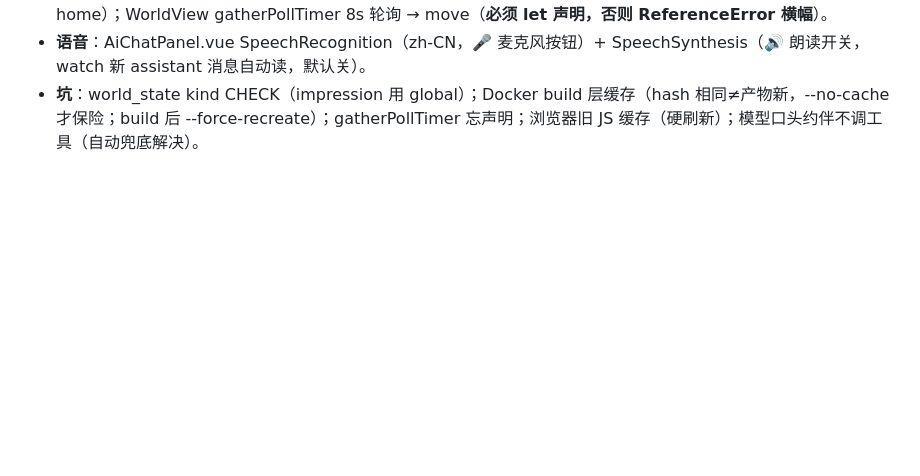
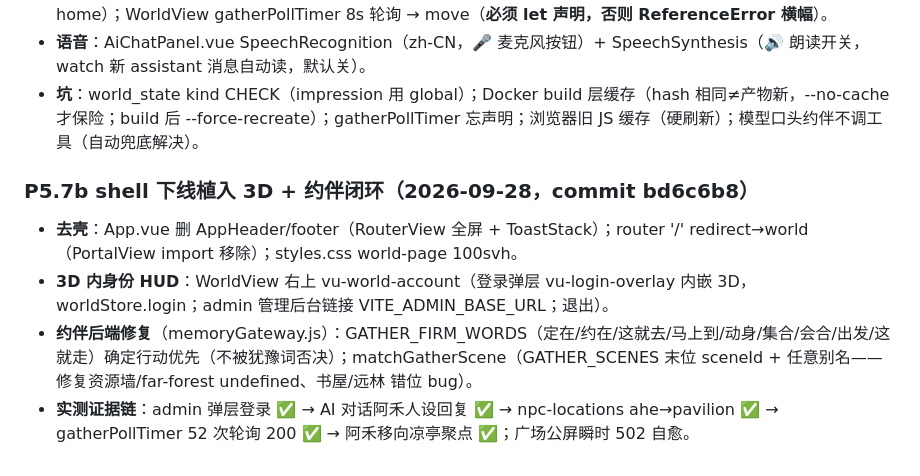
Before and after one commit to YCKIN777/virtual-utopia, a Markdown page: memory-modules.md, the part around the change. Drawn GitHub-style; blank space fills up the shorter version.

```diff
--- a/memory-modules.md
+++ b/memory-modules.md
@@ -205,3 +205,8 @@
 - **约伴移动（前端）**：residents.js +5 对话 NPC（ahe 等，homePlotId plot-3/8/20/35/45）+ SCENE_GATHER_POINTS（yard/pavilion/resource-wall/library/cabin/far-forest → 广场 (0,3.6,22.6) 周边 ±10m 坐标）；ThreeWorld.moveResidentToScene（聚点改 roaming.bounds+setRoamingTarget / null 回原 home）；WorldView gatherPollTimer 8s 轮询 → move（**必须 let 声明，否则 ReferenceError 横幅**）。
 - **语音**：AiChatPanel.vue SpeechRecognition（zh-CN，🎤 麦克风按钮）+ SpeechSynthesis（🔊 朗读开关，watch 新 assistant 消息自动读，默认关）。
 - **坑**：world_state kind CHECK（impression 用 global）；Docker build 层缓存（hash 相同≠产物新，--no-cache 才保险；build 后 --force-recreate）；gatherPollTimer 忘声明；浏览器旧 JS 缓存（硬刷新）；模型口头约伴不调工具（自动兜底解决）。
+### P5.7b shell 下线植入 3D + 约伴闭环（2026-09-28，commit bd6c6b8）
+- **去壳**：App.vue 删 AppHeader/footer（RouterView 全屏 + ToastStack）；router '/' redirect→world（PortalView import 移除）；styles.css world-page 100svh。
+- **3D 内身份 HUD**：WorldView 右上 vu-world-account（登录弹层 vu-login-overlay 内嵌 3D，worldStore.login；admin 管理后台链接 VITE_ADMIN_BASE_URL；退出）。
+- **约伴后端修复**（memoryGateway.js）：GATHER_FIRM_WORDS（定在/约在/这就去/马上到/动身/集合/会合/出发/这就走）确定行动优先（不被犹豫词否决）；matchGatherScene（GATHER_SCENES 末位 sceneId + 任意别名——修复资源墙/far-forest undefined、书屋/远林 错位 bug）。
+- **实测证据链**：admin 弹层登录 ✅ → AI 对话阿禾人设回复 ✅ → npc-locations ahe→pavilion ✅ → gatherPollTimer 52 次轮询 200 ✅ → 阿禾移向凉亭聚点 ✅；广场公屏瞬时 502 自愈。
```
Also changed, not shown: memory-core.md (+6 -0 lines), memory-log.md (+16 -0 lines).
